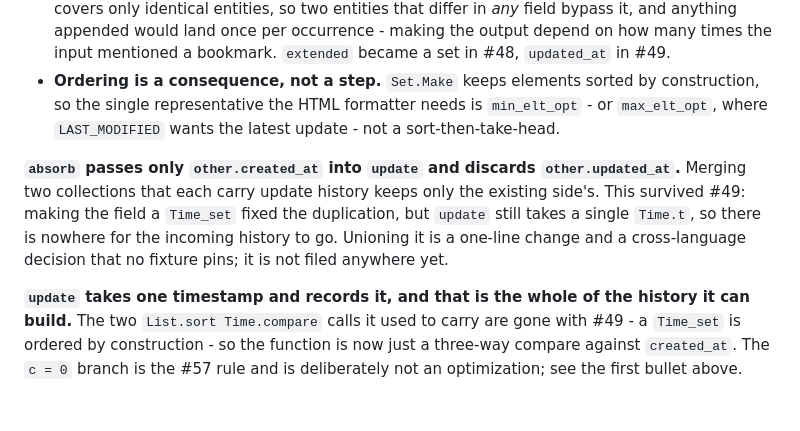
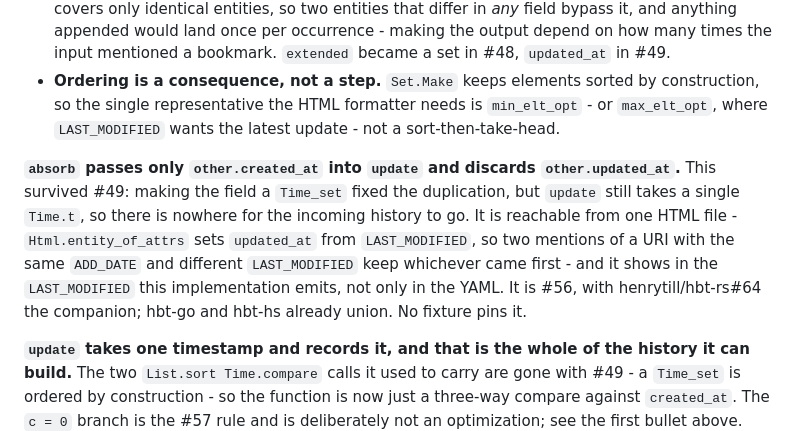
Before and after one commit to henrytill/hbt-ocaml, a Markdown page: AGENTS.md, the part around the change. GitHub-like rendering; blank space fills up the shorter version.

Commit message:
AGENTS.md: point the absorb note at #56
The note said the discarded other.updated_at was "not filed anywhere
yet", which stopped being true once #56 and henrytill/hbt-rs#64 were
opened.  Name them, and record two things found while writing them up:
it is reachable from a single HTML file through LAST_MODIFIED rather
than only when merging two collections, and hbt-go and hbt-hs already
union, so the answer is settled in two of four rather than open.

Co-Authored-By: Claude Opus 5 <noreply@anthropic.com>
Claude-Session: https://claude.ai/code/session_014c66eHoURfgbjZc9ejXYU6

```diff
--- a/AGENTS.md
+++ b/AGENTS.md
@@ -72,7 +72,7 @@ The most-revised part of the codebase, and where the cross-implementation issues
 - **Multi-valued fields are sets.** `names`, `labels`, `extended`, and `updated_at` are `Name_set`, `Label_set`, `Extended_set`, and `Time_set`. This is the load-bearing decision: the equality guard covers only identical entities, so two entities that differ in *any* field bypass it, and anything appended would land once per occurrence - making the output depend on how many times the input mentioned a bookmark. `extended` became a set in #48, `updated_at` in #49.
 - **Ordering is a consequence, not a step.** `Set.Make` keeps elements sorted by construction, so the single representative the HTML formatter needs is `min_elt_opt` - or `max_elt_opt`, where `LAST_MODIFIED` wants the latest update - not a sort-then-take-head.
 
-**`absorb` passes only `other.created_at` into `update` and discards `other.updated_at`.** Merging two collections that each carry update history keeps only the existing side's. This survived #49: making the field a `Time_set` fixed the duplication, but `update` still takes a single `Time.t`, so there is nowhere for the incoming history to go. Unioning it is a one-line change and a cross-language decision that no fixture pins; it is not filed anywhere yet.
+**`absorb` passes only `other.created_at` into `update` and discards `other.updated_at`.** This survived #49: making the field a `Time_set` fixed the duplication, but `update` still takes a single `Time.t`, so there is nowhere for the incoming history to go. It is reachable from one HTML file - `Html.entity_of_attrs` sets `updated_at` from `LAST_MODIFIED`, so two mentions of a URI with the same `ADD_DATE` and different `LAST_MODIFIED` keep whichever came first - and it shows in the `LAST_MODIFIED` this implementation emits, not only in the YAML. It is #56, with henrytill/hbt-rs#64 the companion; hbt-go and hbt-hs already union. No fixture pins it.
 
 **`update` takes one timestamp and records it, and that is the whole of the history it can build.** The two `List.sort Time.compare` calls it used to carry are gone with #49 - a `Time_set` is ordered by construction - so the function is now just a three-way compare against `created_at`. The `c = 0` branch is the #57 rule and is deliberately not an optimization; see the first bullet above.
 
```
